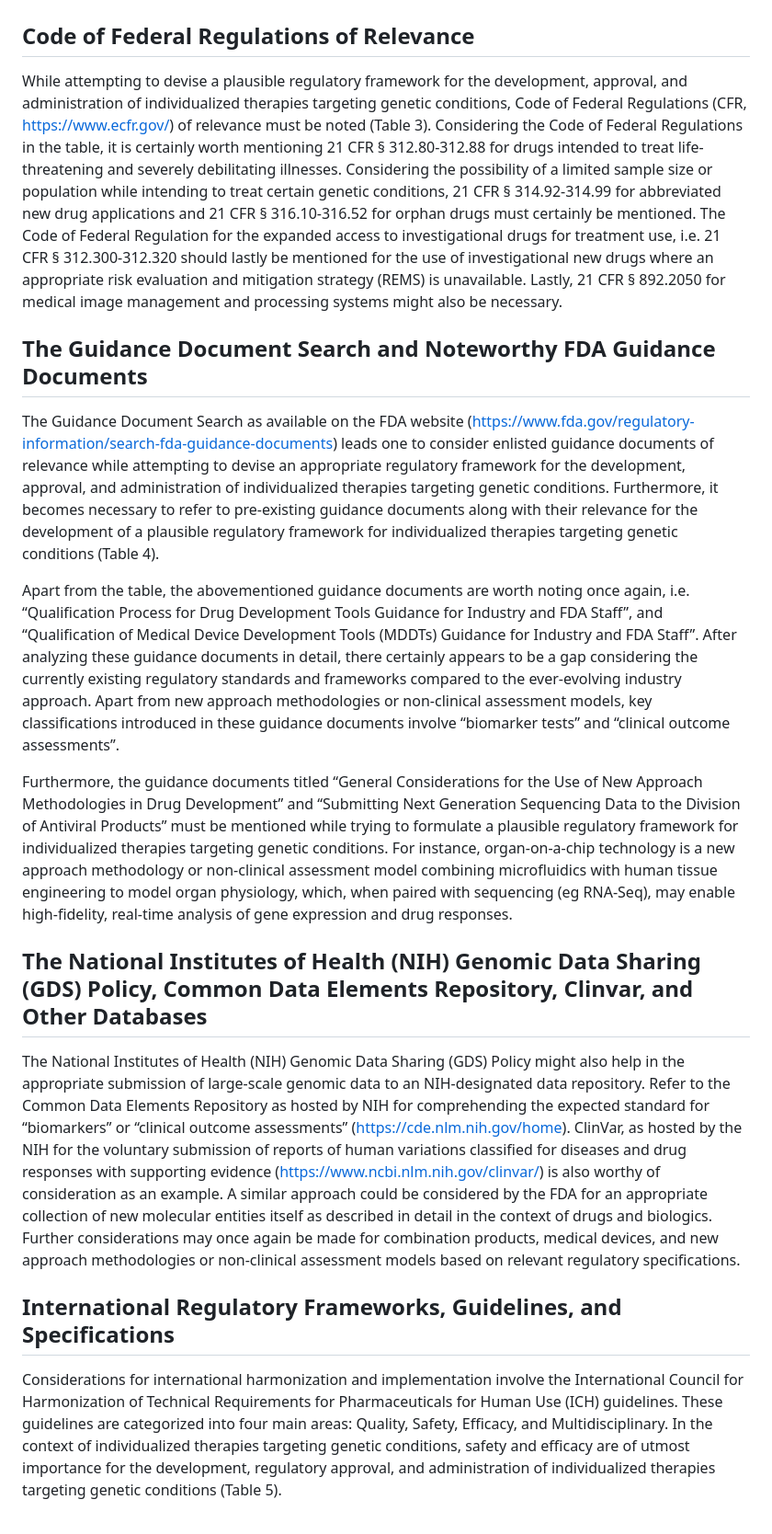
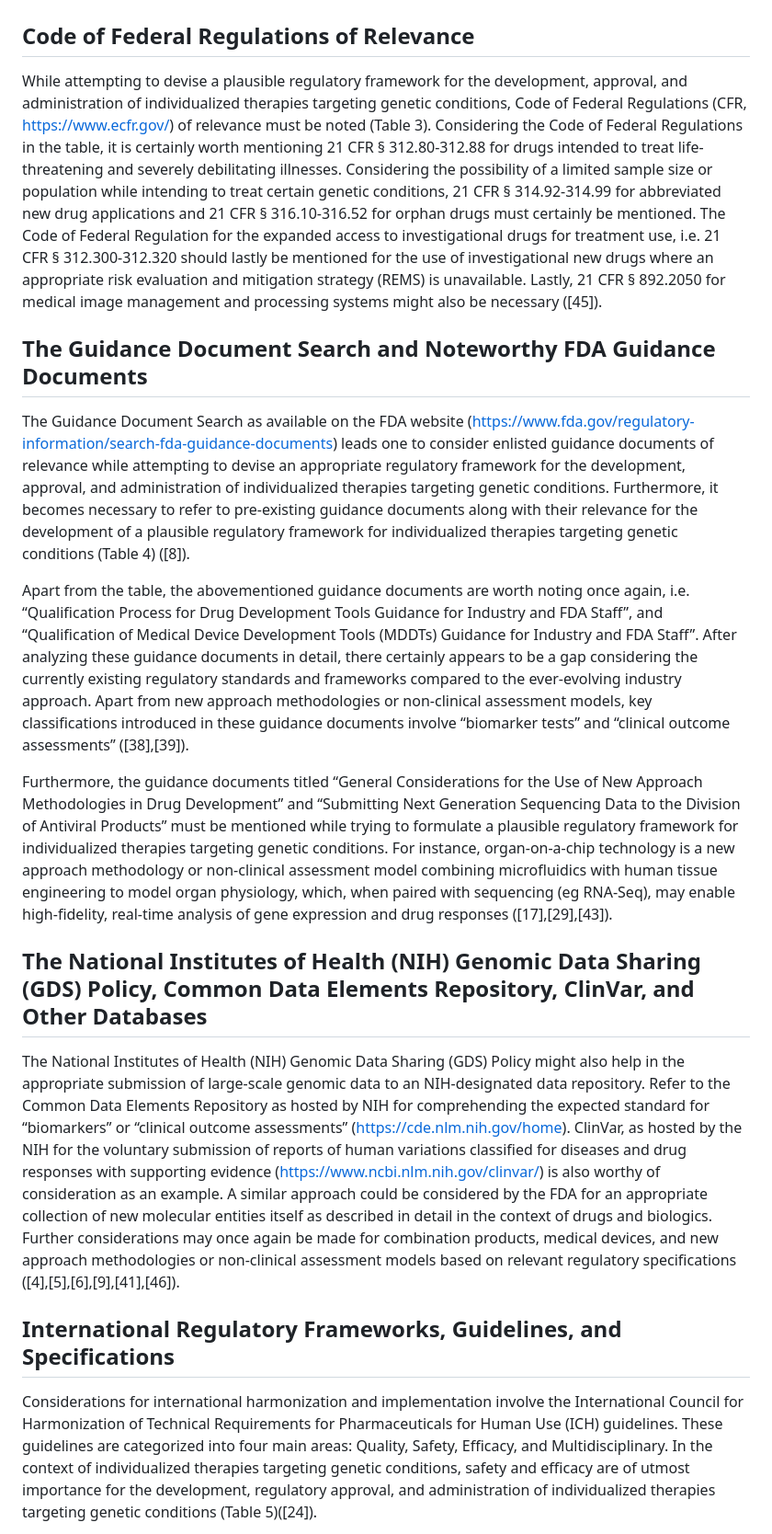
Before and after one commit to havaldar-sketch/A-Plausible-Regulatory-Framework-for-Individualized-Therapies-Targeting-Specific-Genetic-Conditions, a Markdown page: README.md, the part around one of its changes. Shown at 92% size. GitHub-like rendering.

```diff
--- a/README.md
+++ b/README.md
@@ -2,21 +2,21 @@
 
 ## Code of Federal Regulations of Relevance
 
-While attempting to devise a plausible regulatory framework for the development, approval, and administration of individualized therapies targeting genetic conditions, Code of Federal Regulations (CFR, https://www.ecfr.gov/) of relevance must be noted (Table 3). Considering the Code of Federal Regulations in the table, it is certainly worth mentioning 21 CFR § 312.80-312.88 for drugs intended to treat life-threatening and severely debilitating illnesses. Considering the possibility of a limited sample size or population while intending to treat certain genetic conditions, 21 CFR § 314.92-314.99 for abbreviated new drug applications and 21 CFR § 316.10-316.52 for orphan drugs must certainly be mentioned. The Code of Federal Regulation for the expanded access to investigational drugs for treatment use, i.e. 21 CFR § 312.300-312.320 should lastly be mentioned for the use of investigational new drugs where an appropriate risk evaluation and mitigation strategy (REMS) is unavailable. Lastly, 21 CFR § 892.2050 for medical image management and processing systems might also be necessary.
+While attempting to devise a plausible regulatory framework for the development, approval, and administration of individualized therapies targeting genetic conditions, Code of Federal Regulations (CFR, https://www.ecfr.gov/) of relevance must be noted (Table 3). Considering the Code of Federal Regulations in the table, it is certainly worth mentioning 21 CFR § 312.80-312.88 for drugs intended to treat life-threatening and severely debilitating illnesses. Considering the possibility of a limited sample size or population while intending to treat certain genetic conditions, 21 CFR § 314.92-314.99 for abbreviated new drug applications and 21 CFR § 316.10-316.52 for orphan drugs must certainly be mentioned. The Code of Federal Regulation for the expanded access to investigational drugs for treatment use, i.e. 21 CFR § 312.300-312.320 should lastly be mentioned for the use of investigational new drugs where an appropriate risk evaluation and mitigation strategy (REMS) is unavailable. Lastly, 21 CFR § 892.2050 for medical image management and processing systems might also be necessary ([45]).
 
 ## The Guidance Document Search and Noteworthy FDA Guidance Documents
 
-The Guidance Document Search as available on the FDA website (https://www.fda.gov/regulatory-information/search-fda-guidance-documents) leads one to consider enlisted guidance documents of relevance while attempting to devise an appropriate regulatory framework for the development, approval, and administration of individualized therapies targeting genetic conditions. Furthermore, it becomes necessary to refer to pre-existing guidance documents along with their relevance for the development of a plausible regulatory framework for individualized therapies targeting genetic conditions (Table 4).
+The Guidance Document Search as available on the FDA website (https://www.fda.gov/regulatory-information/search-fda-guidance-documents) leads one to consider enlisted guidance documents of relevance while attempting to devise an appropriate regulatory framework for the development, approval, and administration of individualized therapies targeting genetic conditions. Furthermore, it becomes necessary to refer to pre-existing guidance documents along with their relevance for the development of a plausible regulatory framework for individualized therapies targeting genetic conditions (Table 4) ([8]).
 
-Apart from the table, the abovementioned guidance documents are worth noting once again, i.e. “Qualification Process for Drug Development Tools Guidance for Industry and FDA Staff”, and “Qualification of Medical Device Development Tools (MDDTs) Guidance for Industry and FDA Staff”. After analyzing these guidance documents in detail, there certainly appears to be a gap considering the currently existing regulatory standards and frameworks compared to the ever-evolving industry approach. Apart from new approach methodologies or non-clinical assessment models, key classifications introduced in these guidance documents involve “biomarker tests” and “clinical outcome assessments”.
+Apart from the table, the abovementioned guidance documents are worth noting once again, i.e. “Qualification Process for Drug Development Tools Guidance for Industry and FDA Staff”, and “Qualification of Medical Device Development Tools (MDDTs) Guidance for Industry and FDA Staff”. After analyzing these guidance documents in detail, there certainly appears to be a gap considering the currently existing regulatory standards and frameworks compared to the ever-evolving industry approach. Apart from new approach methodologies or non-clinical assessment models, key classifications introduced in these guidance documents involve “biomarker tests” and “clinical outcome assessments” ([38],[39]).
 
-Furthermore, the guidance documents titled “General Considerations for the Use of New Approach Methodologies in Drug Development” and “Submitting Next Generation Sequencing Data to the Division of Antiviral Products” must be mentioned while trying to formulate a plausible regulatory framework for individualized therapies targeting genetic conditions. For instance, organ-on-a-chip technology is a new approach methodology or non-clinical assessment model combining microfluidics with human tissue engineering to model organ physiology, which, when paired with sequencing (eg RNA-Seq), may enable high-fidelity, real-time analysis of gene expression and drug responses.
+Furthermore, the guidance documents titled “General Considerations for the Use of New Approach Methodologies in Drug Development” and “Submitting Next Generation Sequencing Data to the Division of Antiviral Products” must be mentioned while trying to formulate a plausible regulatory framework for individualized therapies targeting genetic conditions. For instance, organ-on-a-chip technology is a new approach methodology or non-clinical assessment model combining microfluidics with human tissue engineering to model organ physiology, which, when paired with sequencing (eg RNA-Seq), may enable high-fidelity, real-time analysis of gene expression and drug responses ([17],[29],[43]).
 
-## The National Institutes of Health (NIH) Genomic Data Sharing (GDS) Policy, Common Data Elements Repository, Clinvar, and Other Databases
+## The National Institutes of Health (NIH) Genomic Data Sharing (GDS) Policy, Common Data Elements Repository, ClinVar, and Other Databases
 
-The National Institutes of Health (NIH) Genomic Data Sharing (GDS) Policy might also help in the appropriate submission of large-scale genomic data to an NIH-designated data repository. Refer to the Common Data Elements Repository as hosted by NIH for comprehending the expected standard for “biomarkers” or “clinical outcome assessments” (https://cde.nlm.nih.gov/home). ClinVar, as hosted by the NIH for the voluntary submission of reports of human variations classified for diseases and drug responses with supporting evidence (https://www.ncbi.nlm.nih.gov/clinvar/) is also worthy of consideration as an example. A similar approach could be considered by the FDA for an appropriate collection of new molecular entities itself as described in detail in the context of drugs and biologics. Further considerations may once again be made for combination products, medical devices, and new approach methodologies or non-clinical assessment models based on relevant regulatory specifications.
+The National Institutes of Health (NIH) Genomic Data Sharing (GDS) Policy might also help in the appropriate submission of large-scale genomic data to an NIH-designated data repository. Refer to the Common Data Elements Repository as hosted by NIH for comprehending the expected standard for “biomarkers” or “clinical outcome assessments” (https://cde.nlm.nih.gov/home). ClinVar, as hosted by the NIH for the voluntary submission of reports of human variations classified for diseases and drug responses with supporting evidence (https://www.ncbi.nlm.nih.gov/clinvar/) is also worthy of consideration as an example. A similar approach could be considered by the FDA for an appropriate collection of new molecular entities itself as described in detail in the context of drugs and biologics. Further considerations may once again be made for combination products, medical devices, and new approach methodologies or non-clinical assessment models based on relevant regulatory specifications ([4],[5],[6],[9],[41],[46]).
 
 ## International Regulatory Frameworks, Guidelines, and Specifications
 
-Considerations for international harmonization and implementation involve the International Council for Harmonization of Technical Requirements for Pharmaceuticals for Human Use (ICH) guidelines. These guidelines are categorized into four main areas: Quality, Safety, Efficacy, and Multidisciplinary. In the context of individualized therapies targeting genetic conditions, safety and efficacy are of utmost importance for the development, regulatory approval, and administration of individualized therapies targeting genetic conditions (Table 5).
+Considerations for international harmonization and implementation involve the International Council for Harmonization of Technical Requirements for Pharmaceuticals for Human Use (ICH) guidelines. These guidelines are categorized into four main areas: Quality, Safety, Efficacy, and Multidisciplinary. In the context of individualized therapies targeting genetic conditions, safety and efficacy are of utmost importance for the development, regulatory approval, and administration of individualized therapies targeting genetic conditions (Table 5)([24]).
 
```
Also changed, not shown: other parts of README.md (+5 -5 lines).
